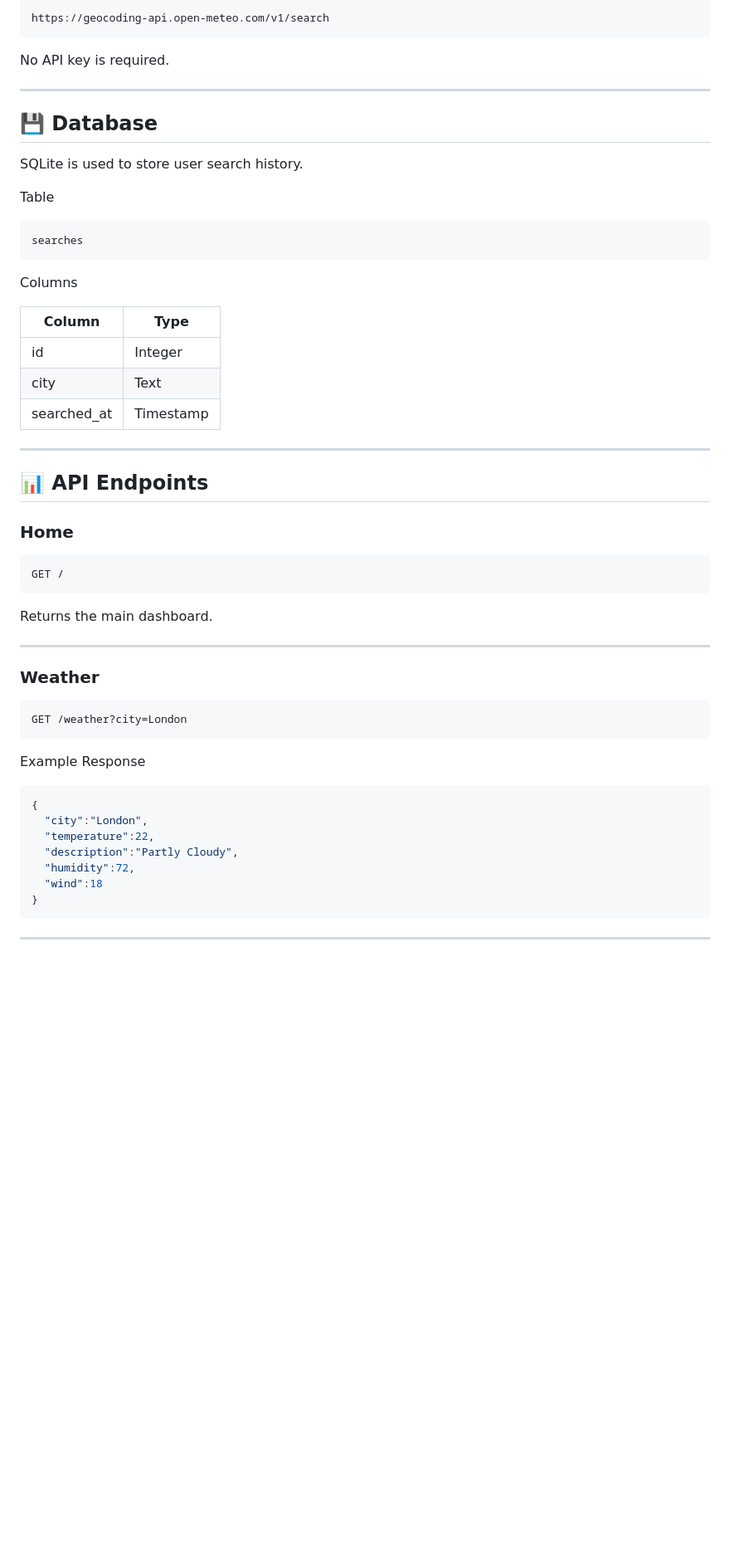
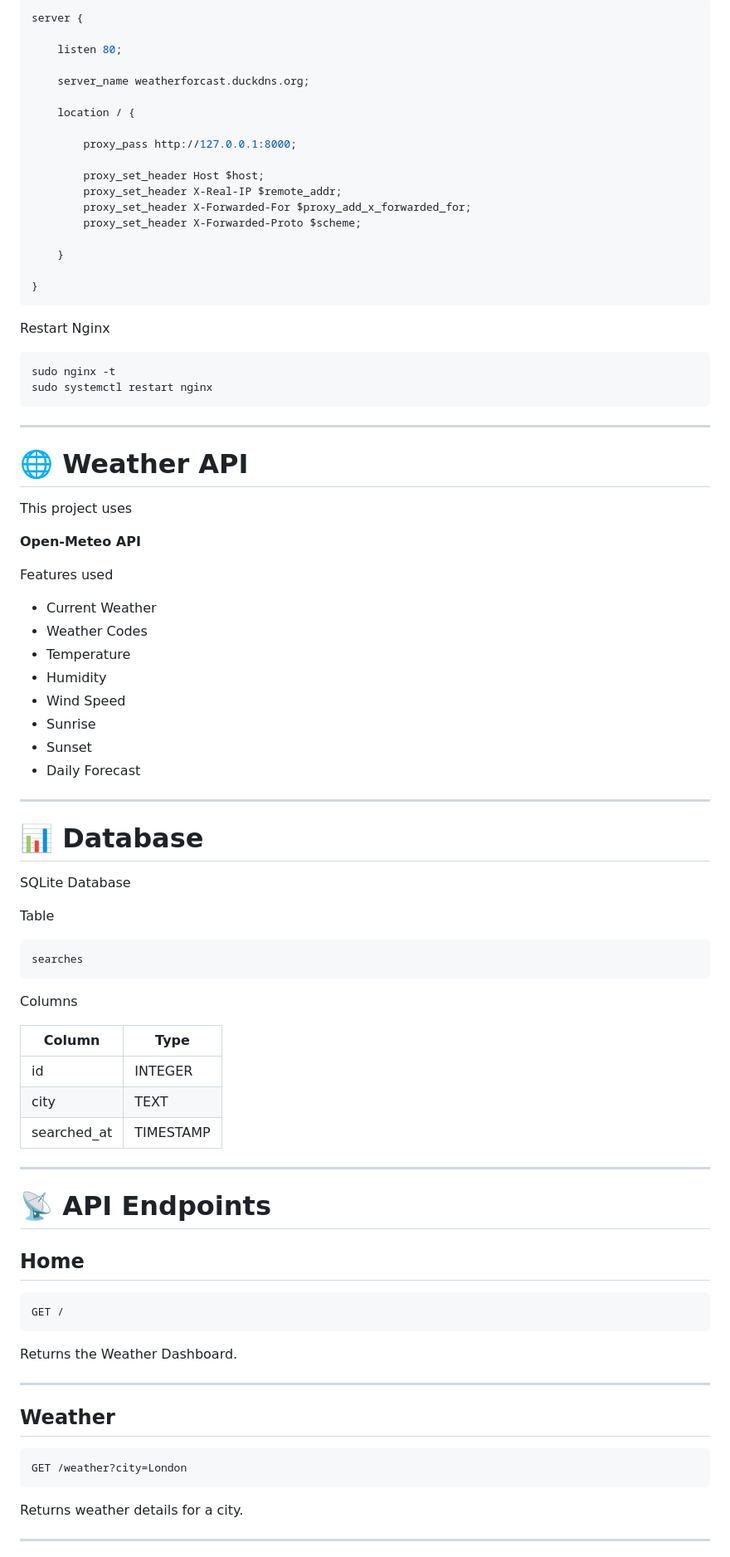
Before and after one commit to najafathima9992/weather-app, a Markdown page: README.md, the part around one of its changes. Shown at 83% size. GitHub-like rendering; blank space fills up the shorter version.

Commit message:
Revise README with enhanced project details
Updated README to include SQLite, deployment details, and improved feature descriptions.

````diff
--- a/README.md
+++ b/README.md
@@ -156,15 +170,56 @@ Geocoding API
 
-```
-https://geocoding-api.open-meteo.com/v1/search
+```nginx
+server {
+
+    listen 80;
+
+    server_name weatherforcast.duckdns.org;
+
+    location / {
+
+        proxy_pass http://127.0.0.1:8000;
+
+        proxy_set_header Host $host;
+        proxy_set_header X-Real-IP $remote_addr;
+        proxy_set_header X-Forwarded-For $proxy_add_x_forwarded_for;
+        proxy_set_header X-Forwarded-Proto $scheme;
+
+    }
+
+}
 ```
 
-No API key is required.
+Restart Nginx
+
+```bash
+sudo nginx -t
+sudo systemctl restart nginx
+```
 
 ---
 
-## 💾 Database
+# 🌐 Weather API
 
-SQLite is used to store user search history.
+This project uses
+
+**Open-Meteo API**
+
+Features used
+
+- Current Weather
+- Weather Codes
+- Temperature
+- Humidity
+- Wind Speed
+- Sunrise
+- Sunset
+- Daily Forecast
+
+---
+
+# 📊 Database
+
+SQLite Database
 
 Table
 
@@ -176,41 +231,31 @@ Columns
 
 | Column | Type |
 |---------|------|
-| id | Integer |
-| city | Text |
-| searched_at | Timestamp |
+| id | INTEGER |
+| city | TEXT |
+| searched_at | TIMESTAMP |
 
 ---
 
-## 📊 API Endpoints
+# 📡 API Endpoints
 
-### Home
+## Home
 
 ```
 GET /
 ```
 
-Returns the main dashboard.
+Returns the Weather Dashboard.
 
 ---
 
-### Weather
+## Weather
 
 ```
 GET /weather?city=London
 ```
 
-Example Response
-
-```json
-{
-  "city":"London",
-  "temperature":22,
-  "description":"Partly Cloudy",
-  "humidity":72,
-  "wind":18
-}
-```
+Returns weather details for a city.
 
 ---
 
````
Also changed, not shown: other parts of README.md (+154 -107 lines).
